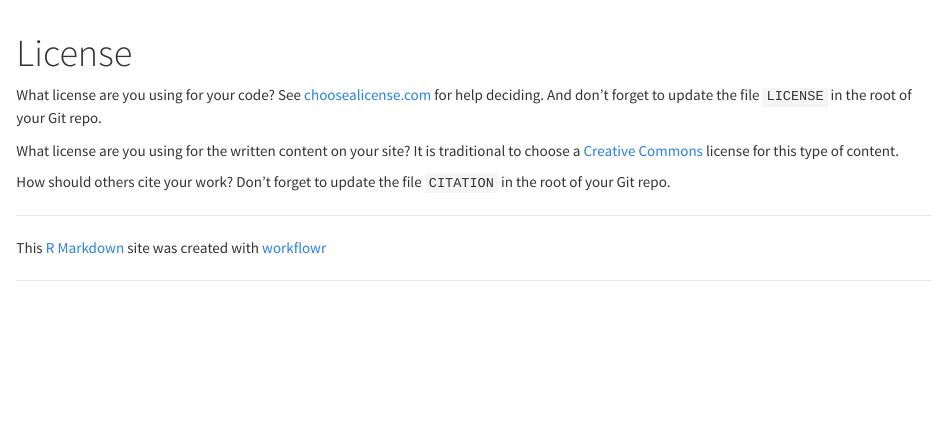
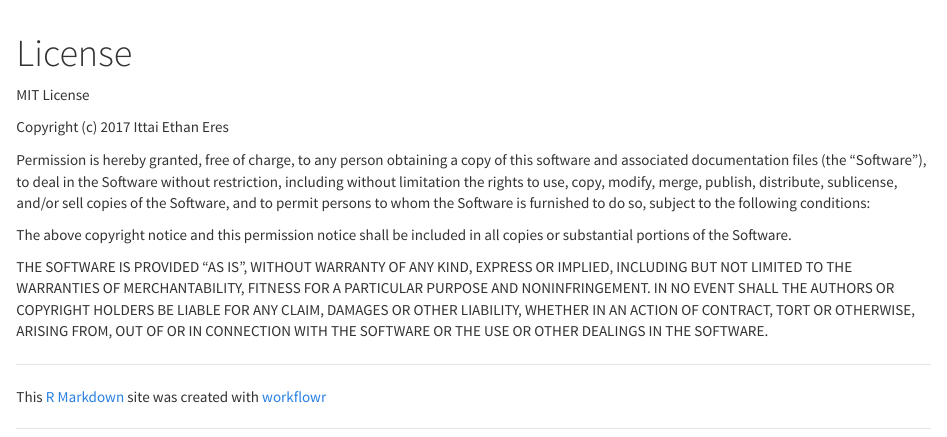
Before and after one commit to IttaiEres/HiC, an R Markdown document (analysis/license.Rmd): the page in a window 1100 px wide, from its top. Rendered offline with R 4.5, knitr and Pandoc, with nearby package versions.

Commit message:
Publish initial files for Hi-C project

```diff
--- a/analysis/license.Rmd
+++ b/analysis/license.Rmd
@@ -5,15 +5,24 @@ output:
     toc: false
 ---
 
-What license are you using for your code? See [choosealicense.com][choose] for
-help deciding. And don't forget to update the file `LICENSE` in the root of your
-Git repo.
+MIT License
 
-What license are you using for the written content on your site? It is
-traditional to choose a [Creative Commons][cc] license for this type of content.
+Copyright (c) 2017 Ittai Ethan Eres
 
-[choose]: http://choosealicense.com/
-[cc]: https://creativecommons.org/choose/
+Permission is hereby granted, free of charge, to any person obtaining a copy
+of this software and associated documentation files (the "Software"), to deal
+in the Software without restriction, including without limitation the rights
+to use, copy, modify, merge, publish, distribute, sublicense, and/or sell
+copies of the Software, and to permit persons to whom the Software is
+furnished to do so, subject to the following conditions:
 
-How should others cite your work? Don't forget to update the file `CITATION` in
-the root of your Git repo.
+The above copyright notice and this permission notice shall be included in all
+copies or substantial portions of the Software.
+
+THE SOFTWARE IS PROVIDED "AS IS", WITHOUT WARRANTY OF ANY KIND, EXPRESS OR
+IMPLIED, INCLUDING BUT NOT LIMITED TO THE WARRANTIES OF MERCHANTABILITY,
+FITNESS FOR A PARTICULAR PURPOSE AND NONINFRINGEMENT. IN NO EVENT SHALL THE
+AUTHORS OR COPYRIGHT HOLDERS BE LIABLE FOR ANY CLAIM, DAMAGES OR OTHER
+LIABILITY, WHETHER IN AN ACTION OF CONTRACT, TORT OR OTHERWISE, ARISING FROM,
+OUT OF OR IN CONNECTION WITH THE SOFTWARE OR THE USE OR OTHER DEALINGS IN THE
+SOFTWARE.
```
Also changed, not shown: analysis/about.Rmd (+1 -1 lines), analysis/index.Rmd (+4 -3 lines).
